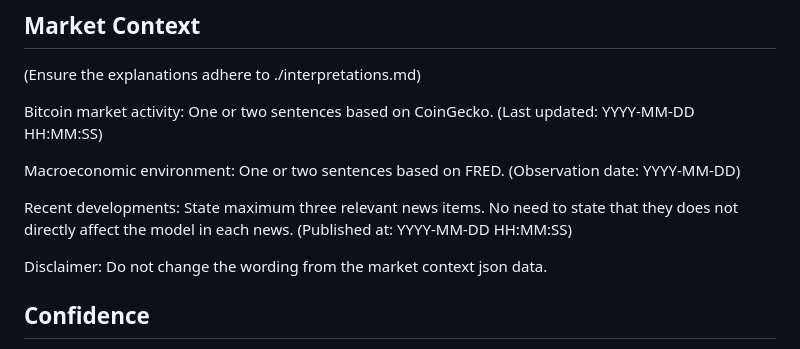
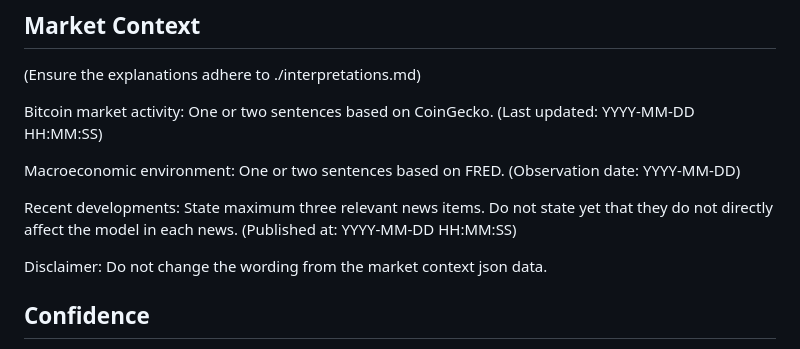
Before and after one commit to IntegratedMind19/BTC-Volatility-Forecast, a Markdown page: knowledge_base/output_format.md, the part around the change. GitHub-like rendering.

```diff
--- a/knowledge_base/output_format.md
+++ b/knowledge_base/output_format.md
@@ -69,7 +69,7 @@ Macroeconomic environment:
 One or two sentences based on FRED. (Observation date: YYYY-MM-DD)
 
 Recent developments:
-State maximum three relevant news items. No need to state that they does not directly affect the model in each news. (Published at: YYYY-MM-DD HH:MM:SS)
+State maximum three relevant news items. Do not state yet that they do not directly affect the model in each news. (Published at: YYYY-MM-DD HH:MM:SS)
 
 Disclaimer:
 Do not change the wording from the market context json data.
```
